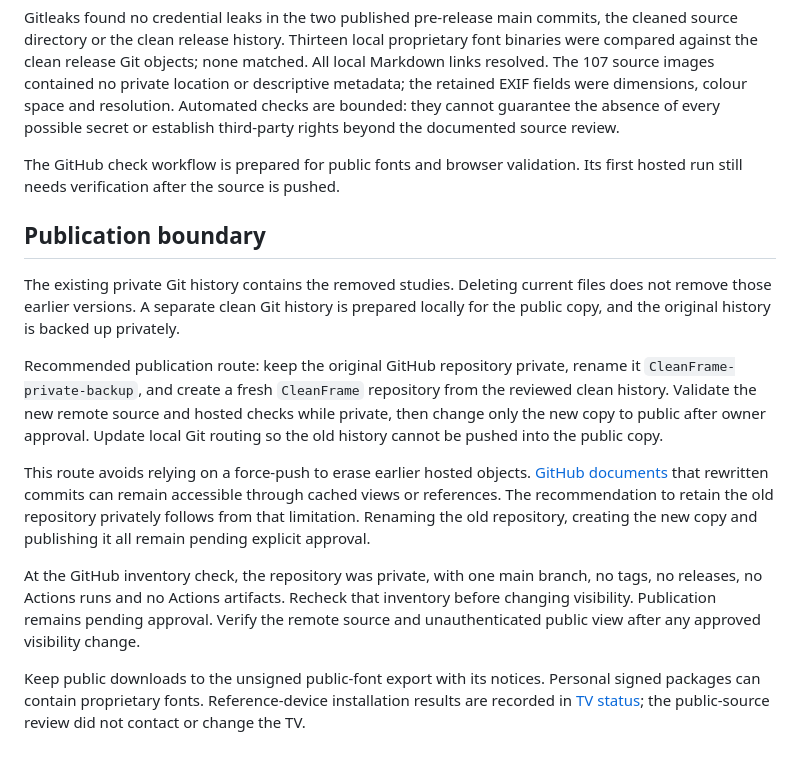
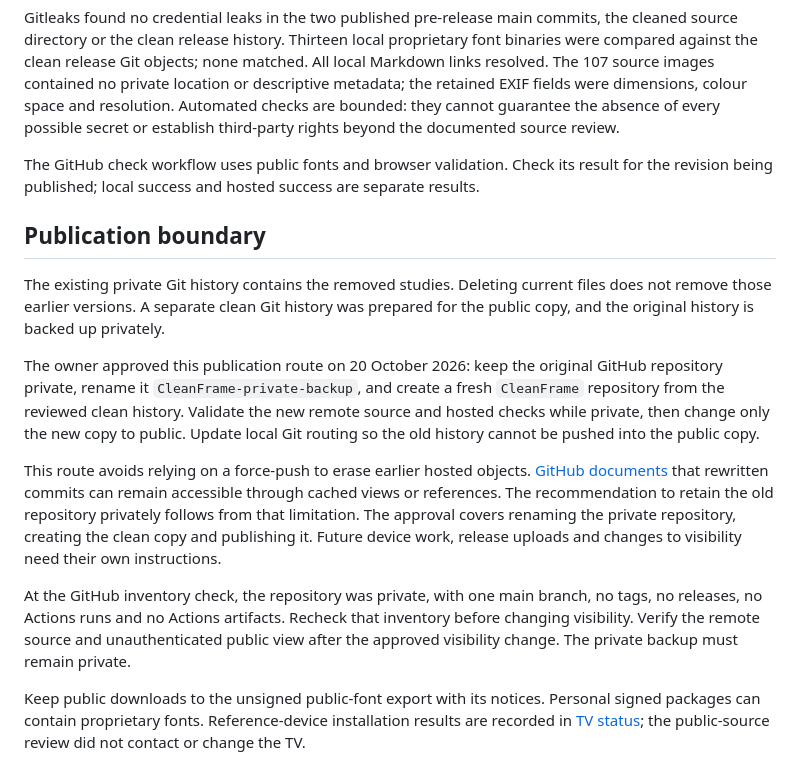
Before and after one commit to 09090909121212/CleanFrame, a Markdown page: docs/public-release.md, the part around the change. Rendered like a GitHub page.

Commit message:
Record owner approval for clean public repository

```diff
--- a/docs/public-release.md
+++ b/docs/public-release.md
@@ -18,16 +18,16 @@ A separate clean snapshot contains 193 files, about 17 MB, without private setup
 
 Gitleaks found no credential leaks in the two published pre-release main commits, the cleaned source directory or the clean release history. Thirteen local proprietary font binaries were compared against the clean release Git objects; none matched. All local Markdown links resolved. The 107 source images contained no private location or descriptive metadata; the retained EXIF fields were dimensions, colour space and resolution. Automated checks are bounded: they cannot guarantee the absence of every possible secret or establish third-party rights beyond the documented source review.
 
-The GitHub check workflow is prepared for public fonts and browser validation. Its first hosted run still needs verification after the source is pushed.
+The GitHub check workflow uses public fonts and browser validation. Check its result for the revision being published; local success and hosted success are separate results.
 
 ## Publication boundary
 
-The existing private Git history contains the removed studies. Deleting current files does not remove those earlier versions. A separate clean Git history is prepared locally for the public copy, and the original history is backed up privately.
+The existing private Git history contains the removed studies. Deleting current files does not remove those earlier versions. A separate clean Git history was prepared for the public copy, and the original history is backed up privately.
 
-Recommended publication route: keep the original GitHub repository private, rename it `CleanFrame-private-backup`, and create a fresh `CleanFrame` repository from the reviewed clean history. Validate the new remote source and hosted checks while private, then change only the new copy to public after owner approval. Update local Git routing so the old history cannot be pushed into the public copy.
+The owner approved this publication route on 20 October 2026: keep the original GitHub repository private, rename it `CleanFrame-private-backup`, and create a fresh `CleanFrame` repository from the reviewed clean history. Validate the new remote source and hosted checks while private, then change only the new copy to public. Update local Git routing so the old history cannot be pushed into the public copy.
 
-This route avoids relying on a force-push to erase earlier hosted objects. [GitHub documents](https://docs.github.com/en/authentication/keeping-your-account-and-data-secure/removing-sensitive-data-from-a-repository) that rewritten commits can remain accessible through cached views or references. The recommendation to retain the old repository privately follows from that limitation. Renaming the old repository, creating the new copy and publishing it all remain pending explicit approval.
+This route avoids relying on a force-push to erase earlier hosted objects. [GitHub documents](https://docs.github.com/en/authentication/keeping-your-account-and-data-secure/removing-sensitive-data-from-a-repository) that rewritten commits can remain accessible through cached views or references. The recommendation to retain the old repository privately follows from that limitation. The approval covers renaming the private repository, creating the clean copy and publishing it. Future device work, release uploads and changes to visibility need their own instructions.
 
-At the GitHub inventory check, the repository was private, with one main branch, no tags, no releases, no Actions runs and no Actions artifacts. Recheck that inventory before changing visibility. Publication remains pending approval. Verify the remote source and unauthenticated public view after any approved visibility change.
+At the GitHub inventory check, the repository was private, with one main branch, no tags, no releases, no Actions runs and no Actions artifacts. Recheck that inventory before changing visibility. Verify the remote source and unauthenticated public view after the approved visibility change. The private backup must remain private.
 
 Keep public downloads to the unsigned public-font export with its notices. Personal signed packages can contain proprietary fonts. Reference-device installation results are recorded in [TV status](tv-status.md); the public-source review did not contact or change the TV.
```
